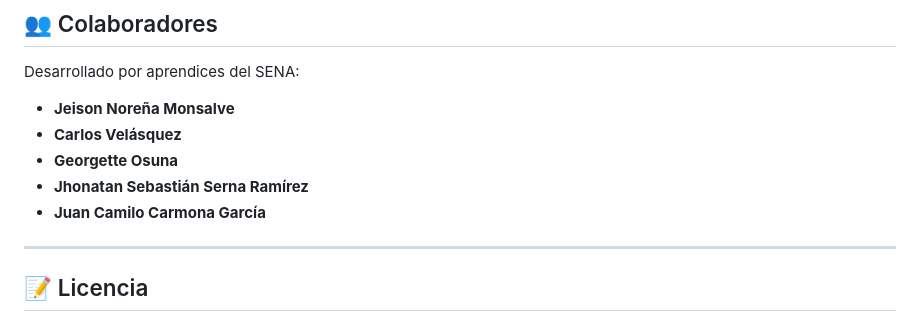
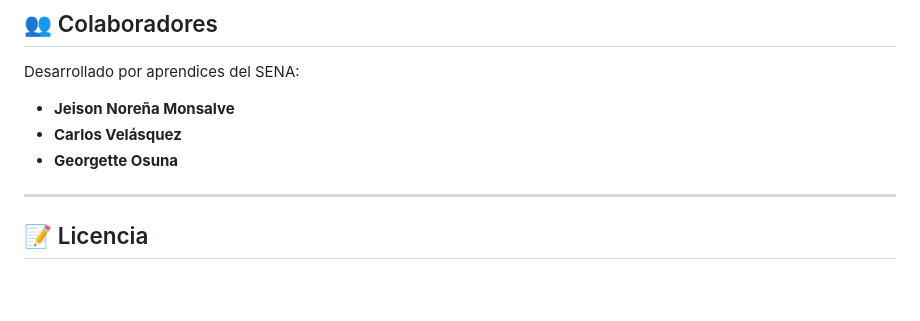
Before and after one commit to Jeisonnore/inventario-almacen-ctgi, a Markdown page: README.md, the part around the change. Drawn GitHub-style; blank space fills up the shorter version.

```diff
--- a/README.md
+++ b/README.md
@@ -83,8 +83,7 @@ Desarrollado por aprendices del SENA:
 - **Jeison Noreña Monsalve**
 - **Carlos Velásquez**
 - **Georgette Osuna**
-- **Jhonatan Sebastián Serna Ramírez**
-- **Juan Camilo Carmona García**
+
 
 ---
 
```
